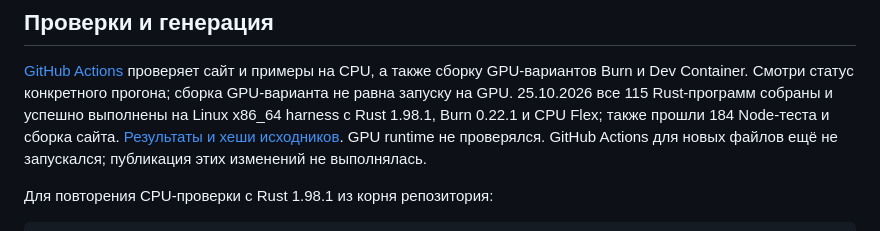
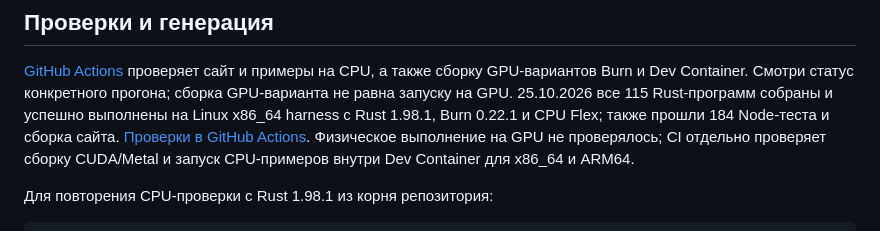
Before and after one commit to kobzarvs/ai-learning, a Markdown page: examples/README.md, the part around the change. GitHub-like rendering.

Commit message:
Link published Rust validation results [skip ci]
Replace the local-only evidence link and pre-publication placeholder with the successful GitHub Actions run. Clarify that CUDA/Metal were compiled and Dev Containers ran CPU examples; physical GPU execution is not claimed. Documentation only; all executable sources remain identical to the tested merge.

```diff
--- a/examples/README.md
+++ b/examples/README.md
@@ -175,9 +175,9 @@ Linux-контейнер не получает доступ к Metal. NVIDIA-к
 Смотри статус конкретного прогона; сборка GPU-варианта не равна запуску на GPU.
 25.10.2026 все 115 Rust-программ собраны и успешно выполнены на Linux x86_64
 harness с Rust 1.98.1, Burn 0.22.1 и CPU Flex; также прошли 184 Node-теста
-и сборка сайта. [Результаты и хеши исходников](../work/rust-coverage/final-verification.json).
-GPU runtime не проверялся. GitHub Actions для новых файлов ещё не запускался;
-публикация этих изменений не выполнялась.
+и сборка сайта. [Проверки в GitHub Actions](https://github.com/kobzarvs/ai-learning/actions/runs/40219539448).
+Физическое выполнение на GPU не проверялось; CI отдельно проверяет сборку
+CUDA/Metal и запуск CPU-примеров внутри Dev Container для x86_64 и ARM64.
 
 Для повторения CPU-проверки с Rust 1.98.1 из корня репозитория:
 
```
